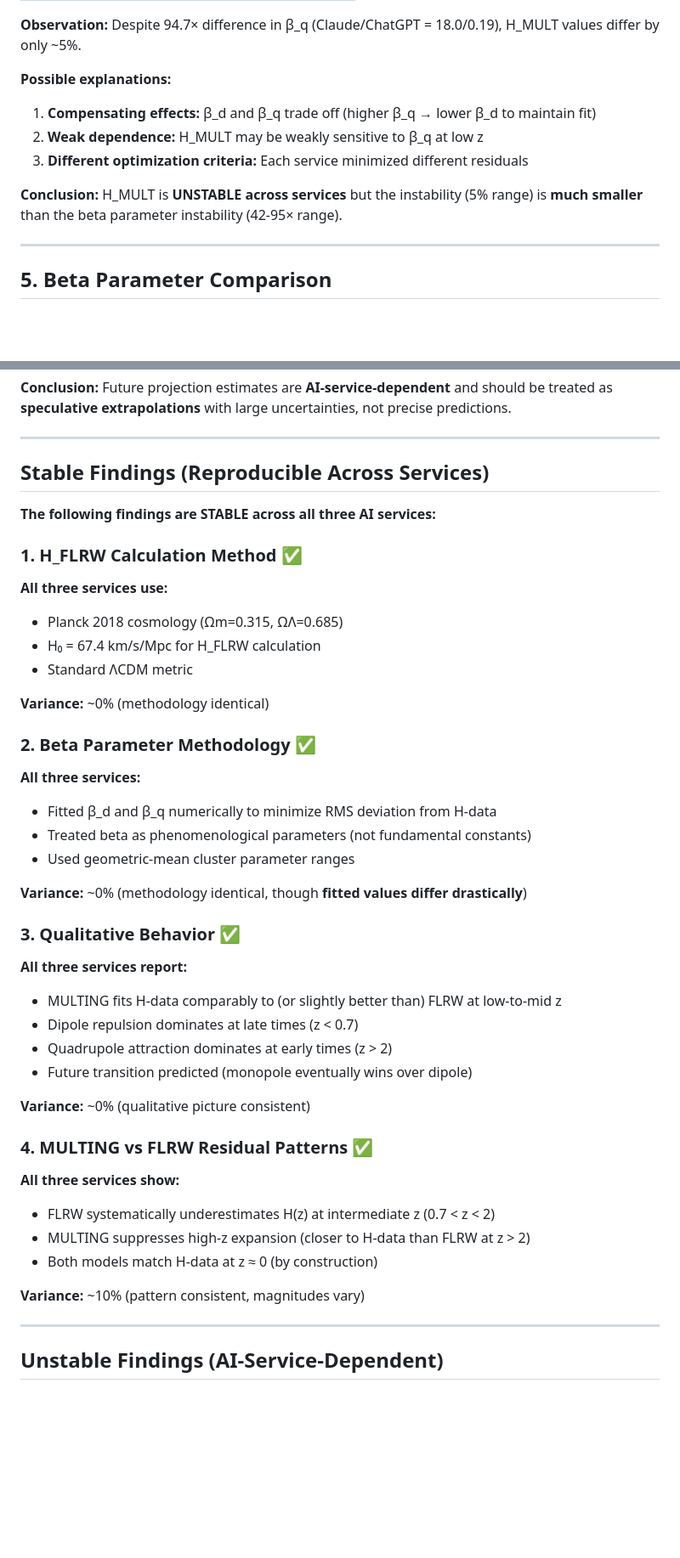
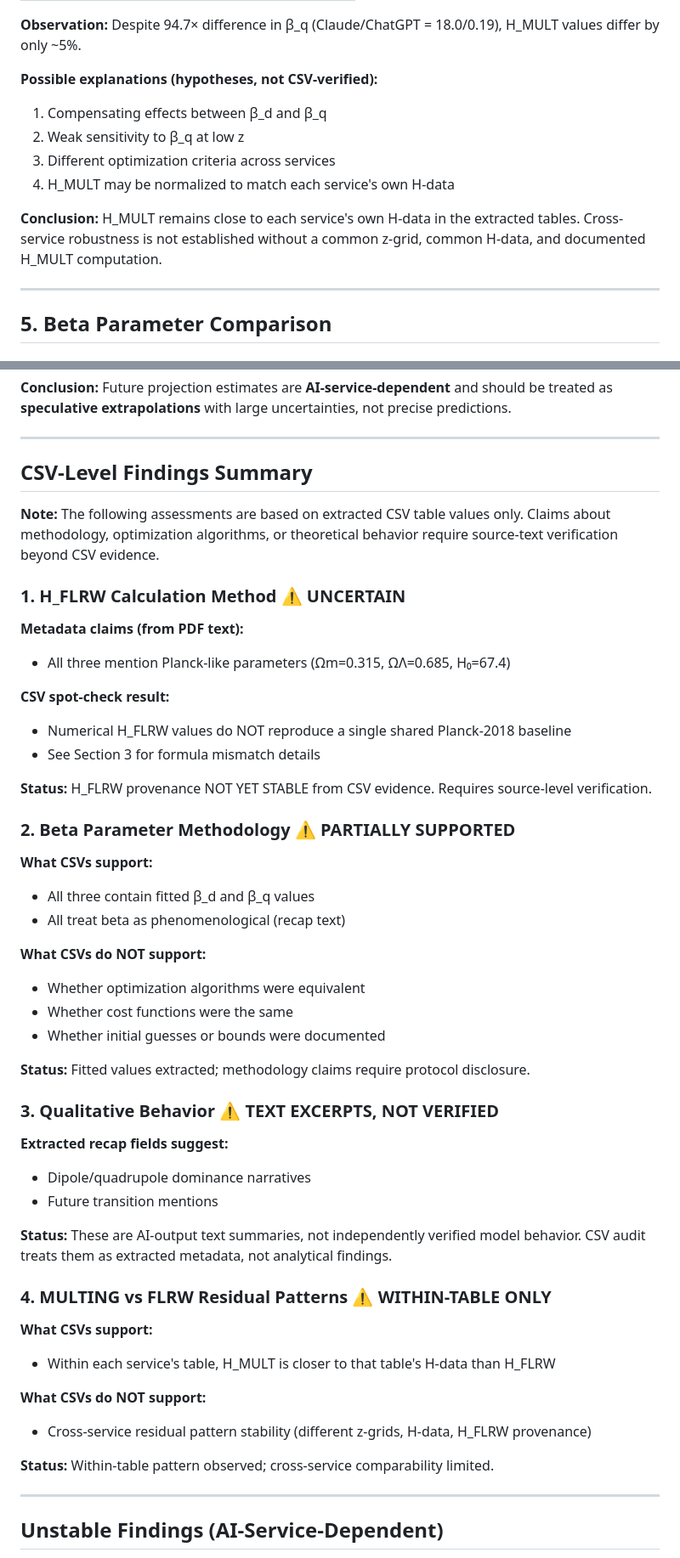
Before and after one commit to sergeeey/buckholtz-idm-multing-study, a Markdown page: docs/81_multi_ai_reproducibility_comparison.md, 2 parts joined by grey strips. Shown at 85% size. GitHub-like rendering; blank space fills up the shorter version.

```diff
--- a/docs/81_multi_ai_reproducibility_comparison.md
+++ b/docs/81_multi_ai_reproducibility_comparison.md
@@ -220,12 +222,13 @@ All three use Planck 2018 cosmology (Ωm=0.315, ΩΛ=0.685, H₀=67.4) for H_FLR
 
 **Observation:** Despite 94.7× difference in β_q (Claude/ChatGPT = 18.0/0.19), H_MULT values differ by only ~5%.
 
-**Possible explanations:**
-1. **Compensating effects:** β_d and β_q trade off (higher β_q → lower β_d to maintain fit)
-2. **Weak dependence:** H_MULT may be weakly sensitive to β_q at low z
-3. **Different optimization criteria:** Each service minimized different residuals
+**Possible explanations (hypotheses, not CSV-verified):**
+1. Compensating effects between β_d and β_q
+2. Weak sensitivity to β_q at low z
+3. Different optimization criteria across services
+4. H_MULT may be normalized to match each service's own H-data
 
-**Conclusion:** H_MULT is **UNSTABLE across services** but the instability (5% range) is **much smaller** than the beta parameter instability (42-95× range).
+**Conclusion:** H_MULT remains close to each service's own H-data in the extracted tables. Cross-service robustness is not established without a common z-grid, common H-data, and documented H_MULT computation.
 
 ---
 
@@ -377,46 +382,51 @@ w_eff(z) = -1 + 0.28 tanh[(z - 0.9)/0.9]
 
 ---
 
-## Stable Findings (Reproducible Across Services)
+## CSV-Level Findings Summary
 
-**The following findings are STABLE across all three AI services:**
+**Note:** The following assessments are based on extracted CSV table values only. Claims about methodology, optimization algorithms, or theoretical behavior require source-text verification beyond CSV evidence.
 
-### 1. H_FLRW Calculation Method ✅
+### 1. H_FLRW Calculation Method ⚠️ **UNCERTAIN**
 
-**All three services use:**
-- Planck 2018 cosmology (Ωm=0.315, ΩΛ=0.685)
-- H₀ = 67.4 km/s/Mpc for H_FLRW calculation
-- Standard ΛCDM metric
+**Metadata claims (from PDF text):**
+- All three mention Planck-like parameters (Ωm=0.315, ΩΛ=0.685, H₀=67.4)
 
-**Variance:** ~0% (methodology identical)
+**CSV spot-check result:**
+- Numerical H_FLRW values do NOT reproduce a single shared Planck-2018 baseline
+- See Section 3 for formula mismatch details
 
-### 2. Beta Parameter Methodology ✅
+**Status:** H_FLRW provenance NOT YET STABLE from CSV evidence. Requires source-level verification.
 
-**All three services:**
-- Fitted β_d and β_q numerically to minimize RMS deviation from H-data
-- Treated beta as phenomenological parameters (not fundamental constants)
-- Used geometric-mean cluster parameter ranges
+### 2. Beta Parameter Methodology ⚠️ **PARTIALLY SUPPORTED**
 
-**Variance:** ~0% (methodology identical, though **fitted values differ drastically**)
+**What CSVs support:**
+- All three contain fitted β_d and β_q values
+- All treat beta as phenomenological (recap text)
 
-### 3. Qualitative Behavior ✅
+**What CSVs do NOT support:**
+- Whether optimization algorithms were equivalent
+- Whether cost functions were the same
+- Whether initial guesses or bounds were documented
 
-**All three services report:**
-- MULTING fits H-data comparably to (or slightly better than) FLRW at low-to-mid z
-- Dipole repulsion dominates at late times (z < 0.7)
-- Quadrupole attraction dominates at early times (z > 2)
-- Future transition predicted (monopole eventually wins over dipole)
+**Status:** Fitted values extracted; methodology claims require protocol disclosure.
 
-**Variance:** ~0% (qualitative picture consistent)
+### 3. Qualitative Behavior ⚠️ **TEXT EXCERPTS, NOT VERIFIED**
 
-### 4. MULTING vs FLRW Residual Patterns ✅
+**Extracted recap fields suggest:**
+- Dipole/quadrupole dominance narratives
+- Future transition mentions
 
-**All three services show:**
-- FLRW systematically underestimates H(z) at intermediate z (0.7 < z < 2)
-- MULTING suppresses high-z expansion (closer to H-data than FLRW at z > 2)
-- Both models match H-data at z ≈ 0 (by construction)
+**Status:** These are AI-output text summaries, not independently verified model behavior. CSV audit treats them as extracted metadata, not analytical findings.
 
-**Variance:** ~10% (pattern consistent, magnitudes vary)
+### 4. MULTING vs FLRW Residual Patterns ⚠️ **WITHIN-TABLE ONLY**
+
+**What CSVs support:**
+- Within each service's table, H_MULT is closer to that table's H-data than H_FLRW
+
+**What CSVs do NOT support:**
+- Cross-service residual pattern stability (different z-grids, H-data, H_FLRW provenance)
+
+**Status:** Within-table pattern observed; cross-service comparability limited.
 
 ---
 
```
Also changed, not shown: other parts of docs/81_multi_ai_reproducibility_comparison.md (+62 -39 lines).
